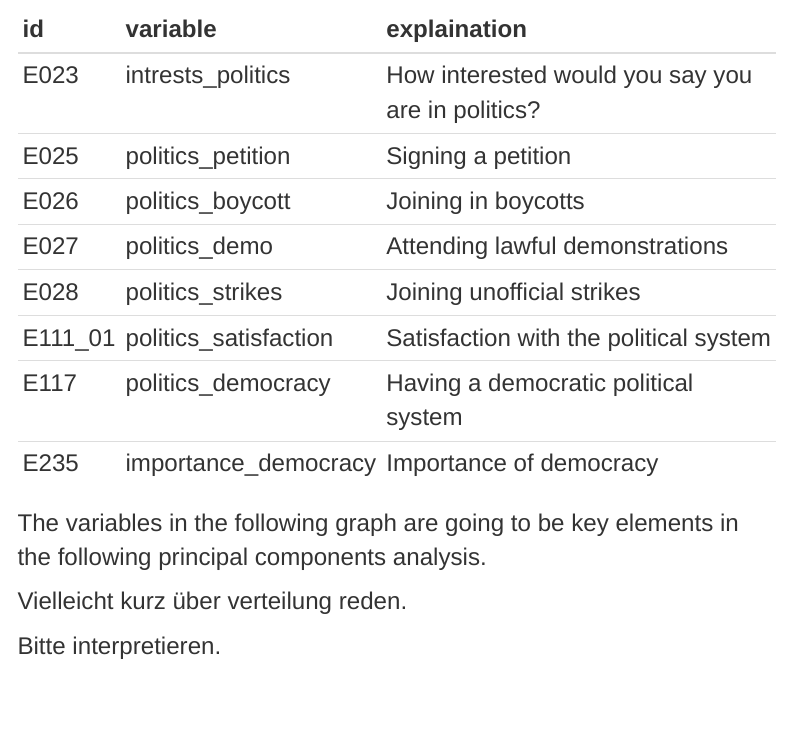
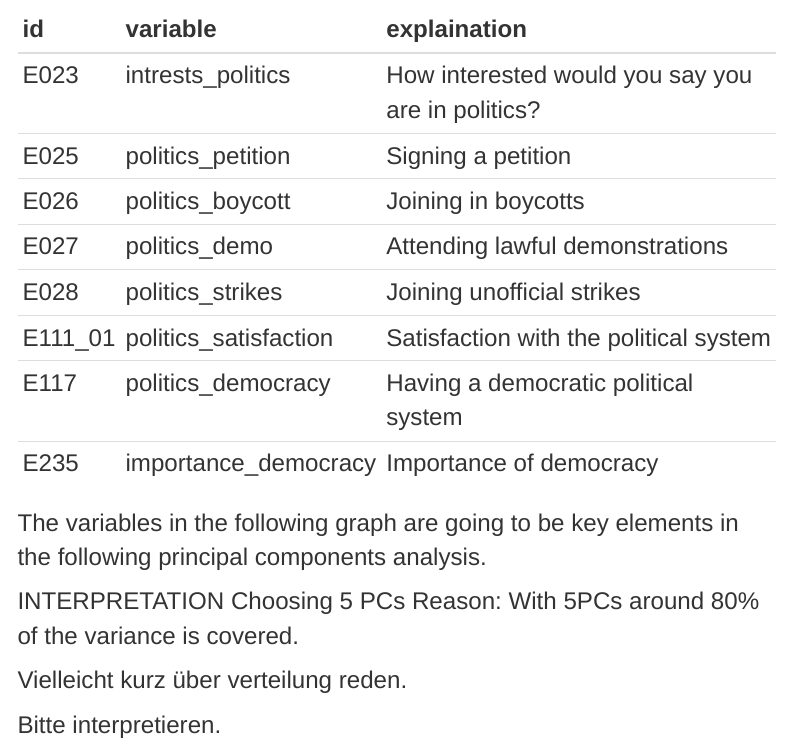
Before and after one commit to soeren-schwabbauer/ps_data_analytics, an R Markdown document (98_markdown/full_report.Rmd): the page in a window 1100 px wide, from 11510 px down. Rendered offline with R 4.5, knitr and Pandoc, with nearby package versions; the code chunks are not run, so their results and figures are left out; menus at the side of the page are left out.

Commit message:
Trial and Error

````diff
--- a/98_markdown/full_report.Rmd
+++ b/98_markdown/full_report.Rmd
@@ -764,6 +766,12 @@ grid.arrange(politics_var("politics_strikes"), politics_var("politics_satisfacti
 ```
 
+
+INTERPRETATION
+Choosing 5 PCs
+Reason: With 5PCs around 80% of the variance is covered.
+
 Vielleicht kurz über verteilung reden.
+
 
 ```{r , echo = FALSE, out.width="100%"}
 
````
Also changed, not shown: 98_markdown/full_report_files/figure-html/unnamed-chunk-11-1.png (added), 98_markdown/full_report_files/figure-html/unnamed-chunk-12-1.png (added), 98_markdown/full_report_files/figure-html/unnamed-chunk-13-1.png (added), 98_markdown/full_report_files/figure-html/unnamed-chunk-14-1.png (added), 98_markdown/full_report_files/figure-html/unnamed-chunk-15-1.png (added), 98_markdown/full_report_files/figure-html/unnamed-chunk-16-1.png (added), 98_markdown/full_report_files/figure-html/unnamed-chunk-17-1.png (added), 98_markdown/full_report_files/figure-html/unnamed-chunk-18-1.png (added), 98_markdown/full_report_files/figure-html/unnamed-chunk-19-1.png (added), 98_markdown/full_report_files/figure-html/unnamed-chunk-2-1.png (added), 98_markdown/full_report_files/figure-html/unnamed-chunk-20-1.png (added), 98_markdown/full_report_files/figure-html/unnamed-chunk-21-1.png (added), 98_markdown/full_report_files/figure-html/unnamed-chunk-22-1.png (added), 98_markdown/full_report_files/figure-html/unnamed-chunk-4-1.png (added), 5 more files.
